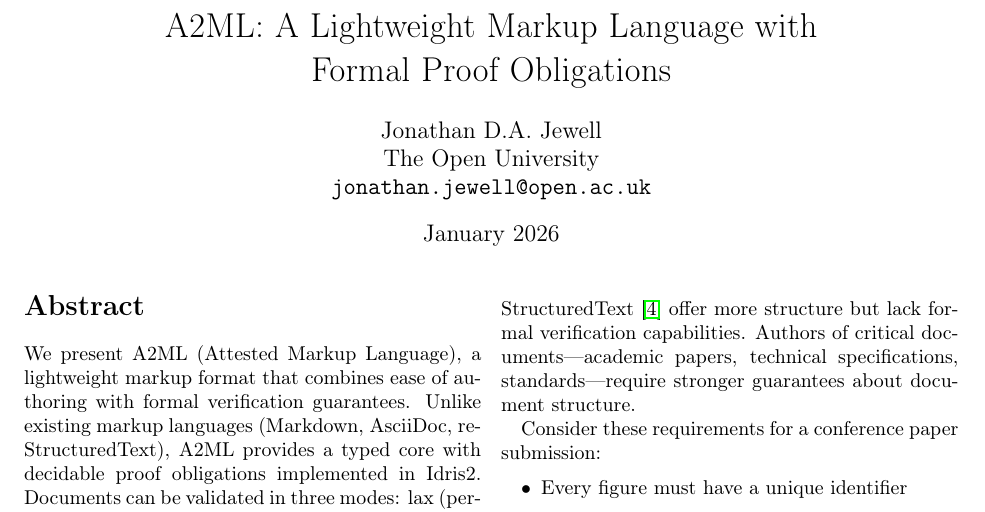
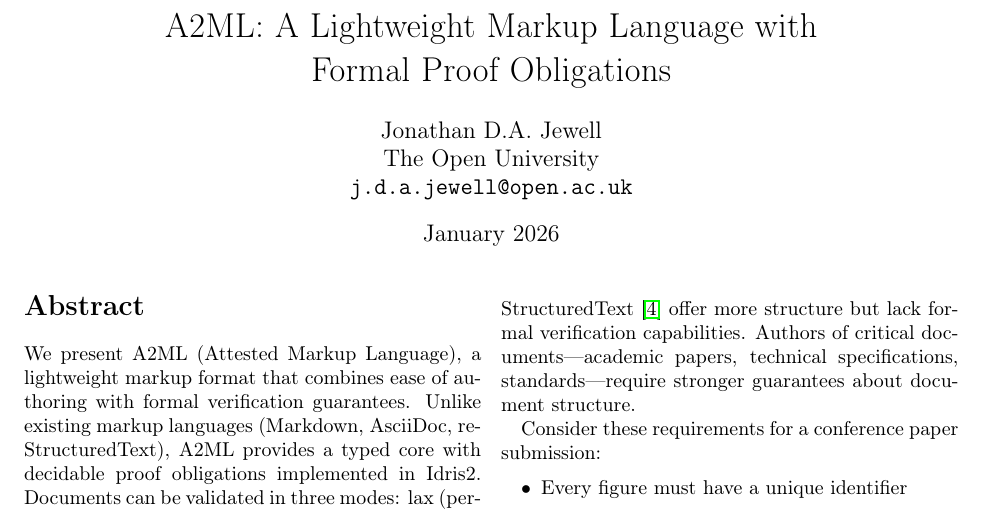
Before and after one commit to hyperpolymath/deed-core, a LaTeX paper (docs/paper/a2ml-arxiv.tex): part of page 1 of 6, cut so that both start at the same text. Compiled offline with pdfLaTeX.

Commit message:
fix: correct email jonathan.jewell → j.d.a.jewell
Part of global TODO cleanup (2026-03-16).

Co-Authored-By: Claude Opus 4.6 (1M context) <noreply@anthropic.com>

```diff
--- a/docs/paper/a2ml-arxiv.tex
+++ b/docs/paper/a2ml-arxiv.tex
@@ -37,7 +37,7 @@ Formal Proof Obligations}
 \author{
   Jonathan D.A. Jewell \\
   The Open University \\
-  \texttt{jonathan.jewell@open.ac.uk}
+  \texttt{j.d.a.jewell@open.ac.uk}
 }
 
 \date{January 2026}
```
Also changed, not shown: docs/paper/arxiv-submission/a2ml-arxiv.tex (+1 -1 lines), 7 other files.
